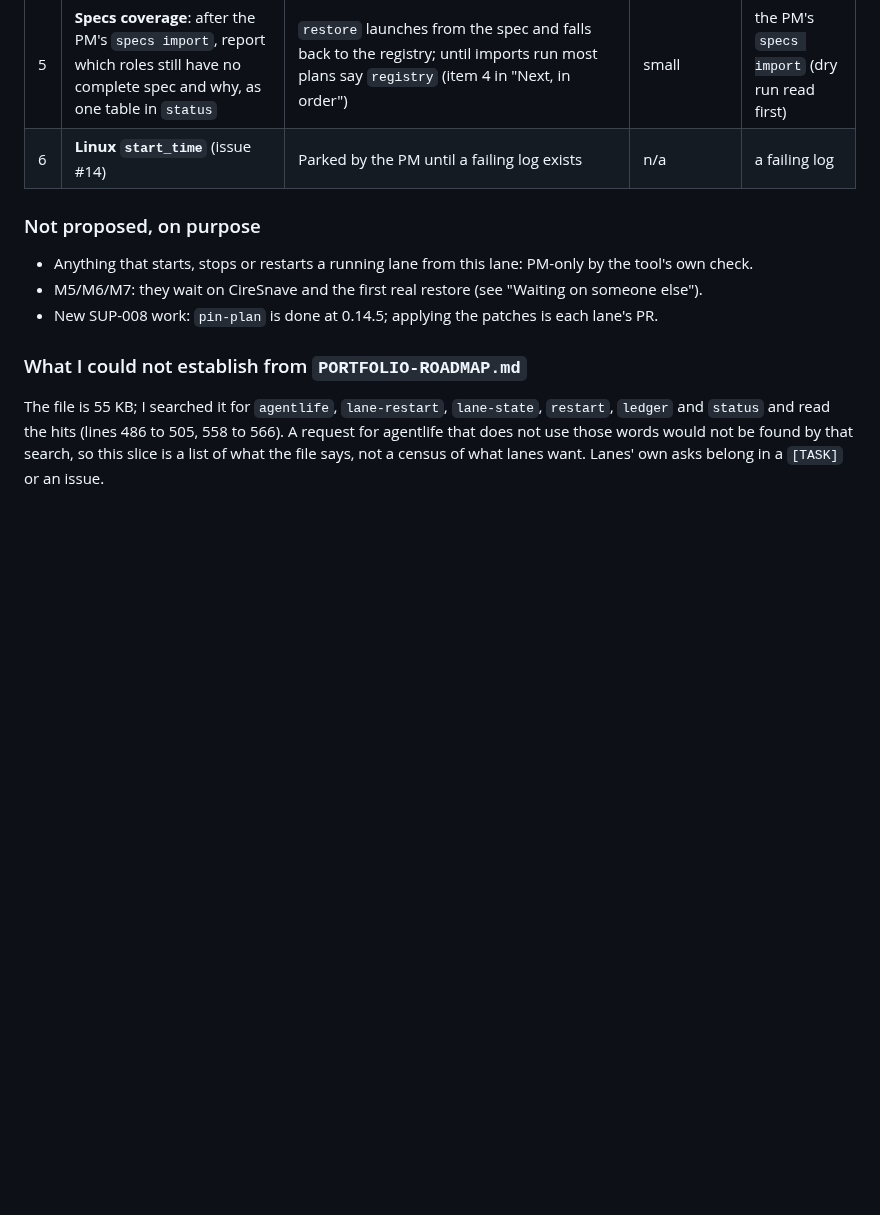
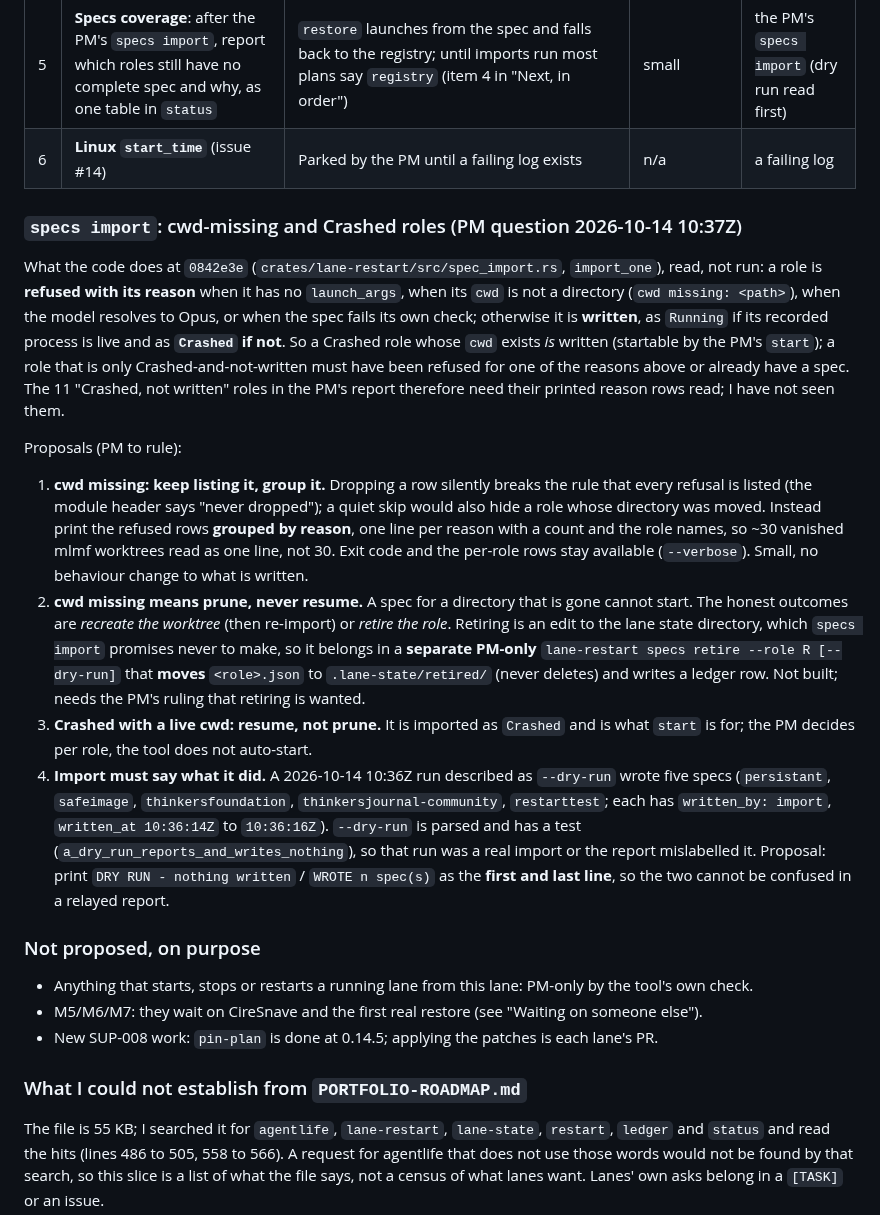
Before and after one commit to ciresnave/agentlife, a Markdown page: docs/ROADMAP.md, the part around the change. GitHub-like rendering; blank space fills up the shorter version.

Commit message:
@ docs: ROADMAP slice answers the specs-import cwd-missing/Crashed question
Co-Authored-By: Claude Sonnet 5.5 <noreply@anthropic.com>
Claude-Session: https://claude.ai/code/session_01EbYUFJhXmHX93gitAG9qDS
@

```diff
--- a/docs/ROADMAP.md
+++ b/docs/ROADMAP.md
@@ -66,6 +66,37 @@ date. Every row is a **proposal for the PM to accept, reorder or strike**; none
 | 5 | **Specs coverage**: after the PM's `specs import`, report which roles still have no complete spec and why, as one table in `status` | `restore` launches from the spec and falls back to the registry; until imports run most plans say `registry` (item 4 in "Next, in order") | small | the PM's `specs import` (dry run read first) |
 | 6 | **Linux `start_time`** (issue #14) | Parked by the PM until a failing log exists | n/a | a failing log |
 
+### `specs import`: cwd-missing and Crashed roles (PM question 2026-10-14 10:37Z)
+
+What the code does at `0842e3e` (`crates/lane-restart/src/spec_import.rs`, `import_one`), read, not run: a role is
+**refused with its reason** when it has no `launch_args`, when its `cwd` is not a directory (`cwd missing: <path>`),
+when the model resolves to Opus, or when the spec fails its own check; otherwise it is **written**, as `Running`
+if its recorded process is live and as **`Crashed` if not**. So a Crashed role whose `cwd` exists *is* written
+(startable by the PM's `start`); a role that is only Crashed-and-not-written must have been refused for one of the
+reasons above or already have a spec. The 11 "Crashed, not written" roles in the PM's report therefore need their
+printed reason rows read; I have not seen them.
+
+Proposals (PM to rule):
+
+1. **cwd missing: keep listing it, group it.** Dropping a row silently breaks the rule that every refusal is
+   listed (the module header says "never dropped"); a quiet skip would also hide a role whose directory was
+   moved. Instead print the refused rows **grouped by reason**, one line per reason with a count and the role
+   names, so ~30 vanished mlmf worktrees read as one line, not 30. Exit code and the per-role rows stay available
+   (`--verbose`). Small, no behaviour change to what is written.
+2. **cwd missing means prune, never resume.** A spec for a directory that is gone cannot start. The honest
+   outcomes are *recreate the worktree* (then re-import) or *retire the role*. Retiring is an edit to the lane
+   state directory, which `specs import` promises never to make, so it belongs in a **separate PM-only**
+   `lane-restart specs retire --role R [--dry-run]` that **moves** `<role>.json` to `.lane-state/retired/` (never
+   deletes) and writes a ledger row. Not built; needs the PM's ruling that retiring is wanted.
+3. **Crashed with a live cwd: resume, not prune.** It is imported as `Crashed` and is what `start` is for; the
+   PM decides per role, the tool does not auto-start.
+4. **Import must say what it did.** A 2026-10-14 10:36Z run described as `--dry-run` wrote five specs
+   (`persistant`, `safeimage`, `thinkersfoundation`, `thinkersjournal-community`, `restarttest`; each has
+   `written_by: import`, `written_at 10:36:14Z` to `10:36:16Z`). `--dry-run` is parsed and has a test
+   (`a_dry_run_reports_and_writes_nothing`), so that run was a real import or the report mislabelled it. Proposal:
+   print `DRY RUN - nothing written` / `WROTE n spec(s)` as the **first and last line**, so the two cannot be
+   confused in a relayed report.
+
 ### Not proposed, on purpose
 
 - Anything that starts, stops or restarts a running lane from this lane: PM-only by the tool's own check.
```
